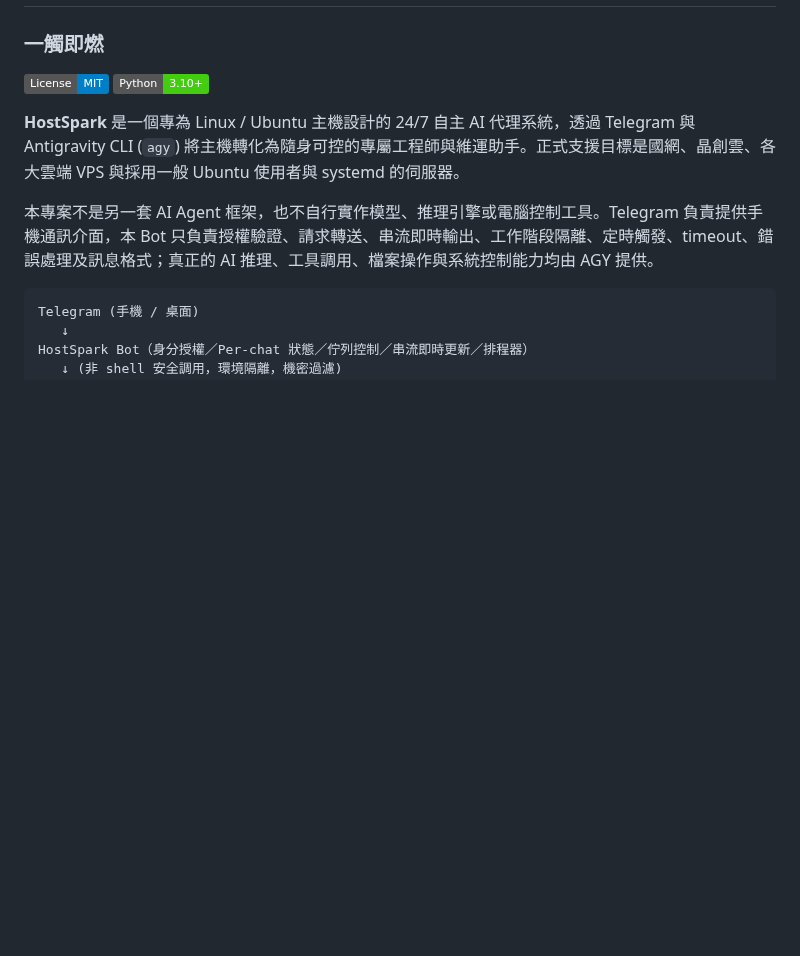
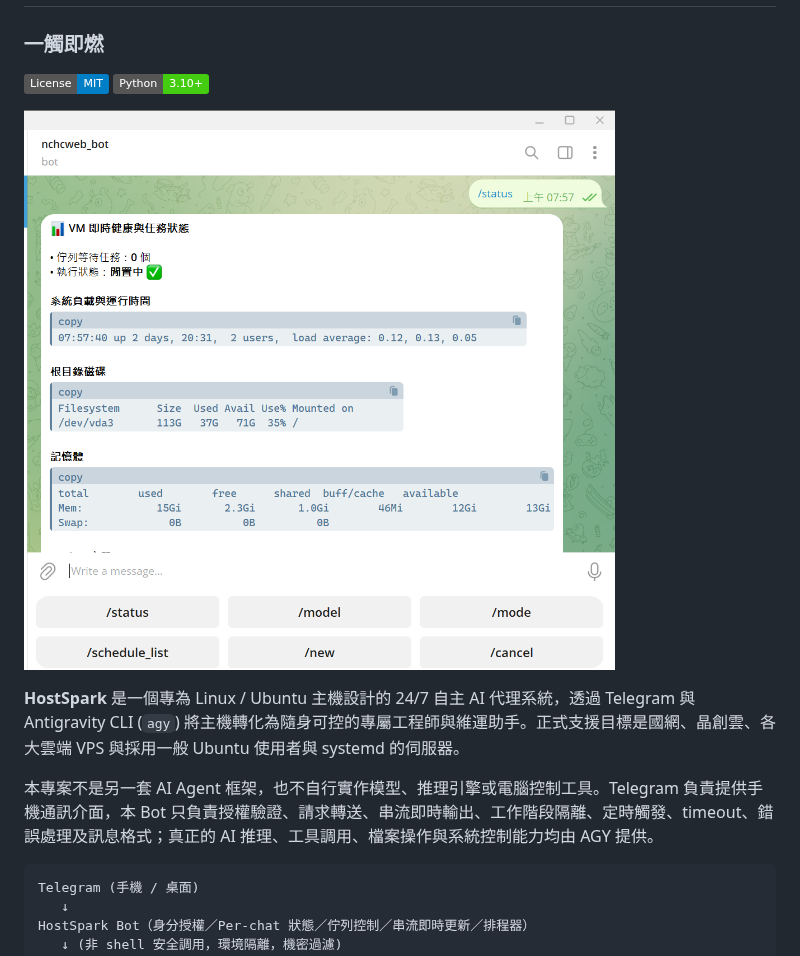
Before and after one commit to gemini960114/HostSpark, a Markdown page: README.zh-TW.md, the part around the change. Drawn GitHub-style; pictures changed too: assets/telegram-status.png (added); badges without logos; blank space fills up the shorter version.

Commit message:
docs: add a Telegram /status screenshot to both READMEs
Co-Authored-By: Claude Sonnet 5 <noreply@anthropic.com>

```diff
--- a/README.zh-TW.md
+++ b/README.zh-TW.md
@@ -6,6 +6,8 @@
 
 [![License: MIT](https://img.shields.io/badge/License-MIT-blue.svg)](LICENSE)
 [![Python: 3.10+](https://img.shields.io/badge/Python-3.10+-brightgreen.svg)](https://www.python.org/)
+
+![HostSpark 在 Telegram 回應 /status 的畫面](assets/telegram-status.png)
 
 **HostSpark** 是一個專為 Linux / Ubuntu 主機設計的 24/7 自主 AI 代理系統，透過 Telegram 與 Antigravity CLI (`agy`) 將主機轉化為隨身可控的專屬工程師與維運助手。正式支援目標是國網、晶創雲、各大雲端 VPS 與採用一般 Ubuntu 使用者與 systemd 的伺服器。
 
```
Also changed, not shown: README.md (+2 -0 lines).
